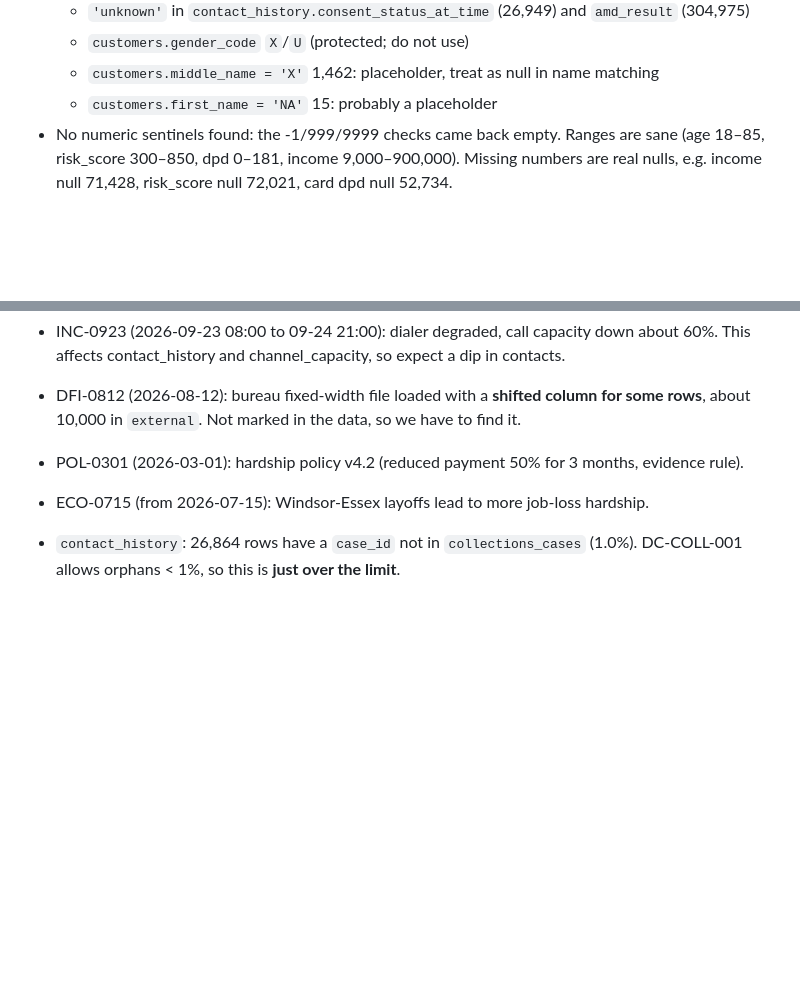
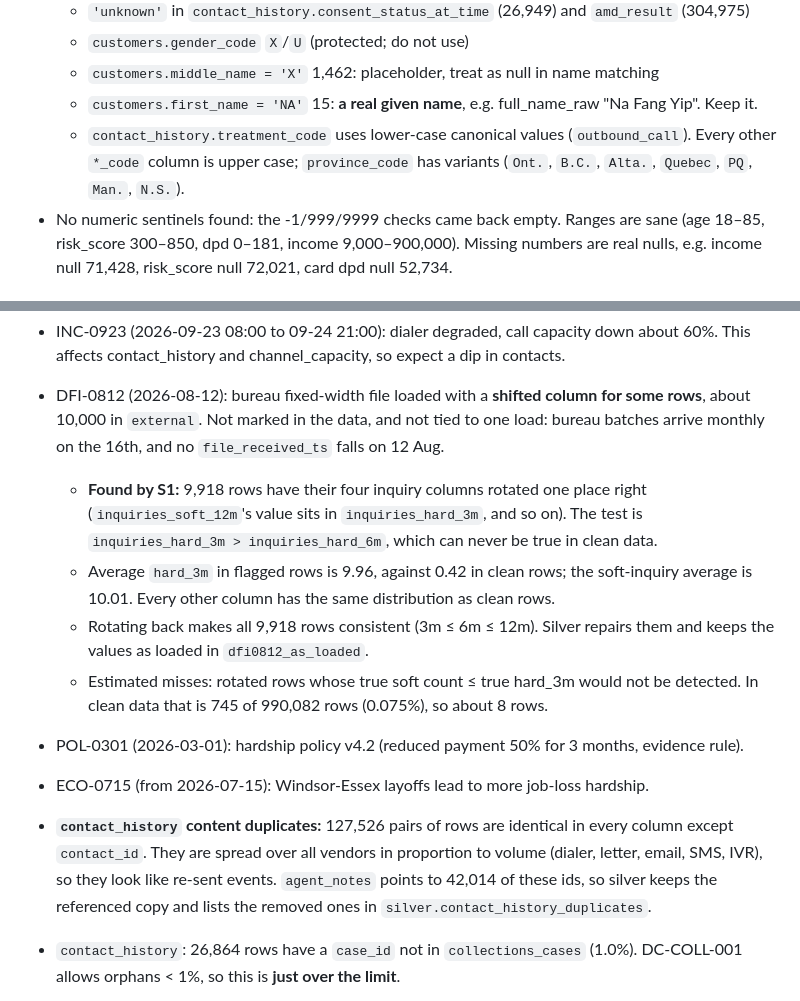
Before and after one commit to srujan-216/strawhats-iiith-cibc-hackathon, a Markdown page: docs/DATA_NOTES.md, 2 parts joined by grey strips. Rendered like a GitHub page; blank space fills up the shorter version.

Commit message:
docs: DATA_NOTES - DFI-0812 rotation, contact duplicates, NA first names, code casing
Co-Authored-By: Claude Opus 5.5 <noreply@anthropic.com>

```diff
--- a/docs/DATA_NOTES.md
+++ b/docs/DATA_NOTES.md
@@ -67,7 +67,9 @@ missing data.
   - `'unknown'` in `contact_history.consent_status_at_time` (26,949) and `amd_result` (304,975)
   - `customers.gender_code` `X`/`U` (protected; do not use)
   - `customers.middle_name = 'X'` 1,462: placeholder, treat as null in name matching
-  - `customers.first_name = 'NA'` 15: probably a placeholder
+  - `customers.first_name = 'NA'` 15: **a real given name**, e.g. full_name_raw "Na Fang Yip". Keep it.
+  - `contact_history.treatment_code` uses lower-case canonical values (`outbound_call`). Every other `*_code`
+    column is upper case; `province_code` has variants (`Ont.`, `B.C.`, `Alta.`, `Quebec`, `PQ`, `Man.`, `N.S.`).
 - No numeric sentinels found: the -1/999/9999 checks came back empty. Ranges are sane (age 18–85,
   risk_score 300–850, dpd 0–181, income 9,000–900,000). Missing numbers are real nulls, e.g. income null
   71,428, risk_score null 72,021, card dpd null 52,734.
@@ -111,9 +113,23 @@ missing data.
 - INC-0923 (2026-09-23 08:00 to 09-24 21:00): dialer degraded, call capacity down about 60%. This affects
   contact_history and channel_capacity, so expect a dip in contacts.
 - DFI-0812 (2026-08-12): bureau fixed-width file loaded with a **shifted column for some rows**, about 10,000 in
-  `external`. Not marked in the data, so we have to find it.
+  `external`. Not marked in the data, and not tied to one load: bureau batches arrive monthly on the 16th, and
+  no `file_received_ts` falls on 12 Aug.
+  - **Found by S1:** 9,918 rows have their four inquiry columns rotated one place right
+    (`inquiries_soft_12m`'s value sits in `inquiries_hard_3m`, and so on). The test is
+    `inquiries_hard_3m > inquiries_hard_6m`, which can never be true in clean data.
+  - Average `hard_3m` in flagged rows is 9.96, against 0.42 in clean rows; the soft-inquiry average is 10.01.
+    Every other column has the same distribution as clean rows.
+  - Rotating back makes all 9,918 rows consistent (3m ≤ 6m ≤ 12m). Silver repairs them and keeps the values as
+    loaded in `dfi0812_as_loaded`.
+  - Estimated misses: rotated rows whose true soft count ≤ true hard_3m would not be detected. In clean data
+    that is 745 of 990,082 rows (0.075%), so about 8 rows.
 - POL-0301 (2026-03-01): hardship policy v4.2 (reduced payment 50% for 3 months, evidence rule).
 - ECO-0715 (from 2026-07-15): Windsor-Essex layoffs lead to more job-loss hardship.
+- **`contact_history` content duplicates:** 127,526 pairs of rows are identical in every column except
+  `contact_id`. They are spread over all vendors in proportion to volume (dialer, letter, email, SMS, IVR),
+  so they look like re-sent events. `agent_notes` points to 42,014 of these ids, so silver keeps the referenced
+  copy and lists the removed ones in `silver.contact_history_duplicates`.
 - `contact_history`: 26,864 rows have a `case_id` not in `collections_cases` (1.0%). DC-COLL-001 allows
   orphans < 1%, so this is **just over the limit**.
 - `batch_id` exists on every table, e.g. `CRM_20260928_01`, `CRD_20260828_01` for stale snapshots.
```
